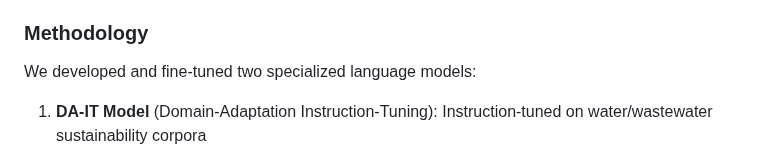
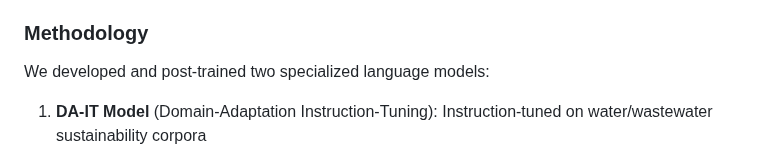
Before and after one commit to starfriend10/WaterScope-AI, a Markdown page: README.md, the part around the change. Rendered like a GitHub page.

```diff
--- a/README.md
+++ b/README.md
@@ -13,7 +13,7 @@ Cite the publication here: Publication DOI reserved
 Water sustainability faces complex challenges requiring interdisciplinary expertise. Traditional language models lack domain-specific knowledge in water systems, climate impacts, and environmental engineering, limiting their utility for researchers and practitioners in this critical field.
 
 ### Methodology
-We developed and fine-tuned two specialized language models:
+We developed and post-trained two specialized language models:
 
 1. **DA-IT Model** (Domain-Adaptation Instruction-Tuning): Instruction-tuned on water/wastewater sustainability corpora
 2. **DA-DPO Model** (Domain-Adaptation Direct Preference Optimization): Preference-optimized for experts-aligned responses
```
